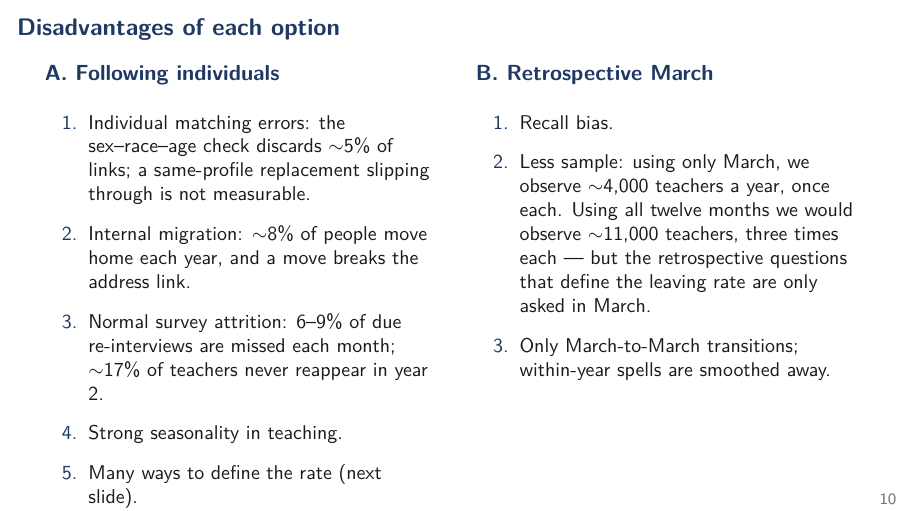
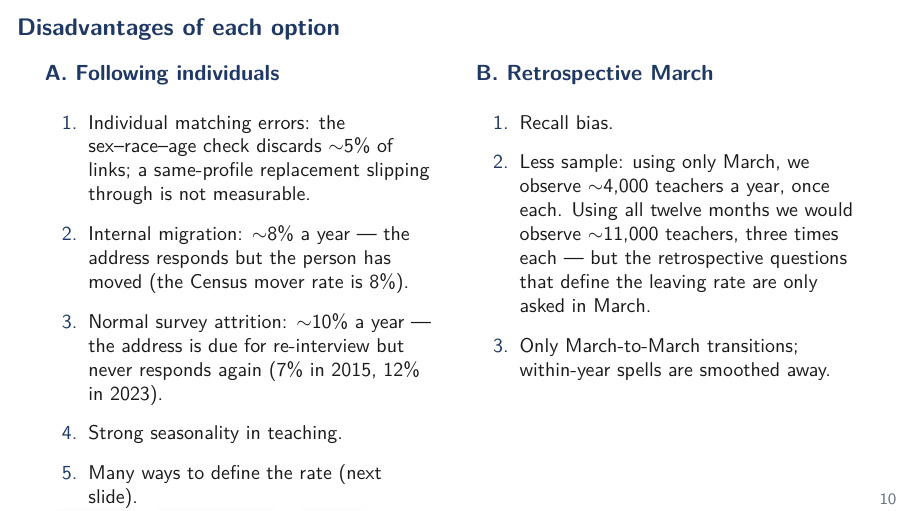
Before and after one commit to jedr1-ship-it/Alternative-Pathways----Quant, LaTeX slides (report/data_cluster/main.tex): page 10 of 52. Compiled offline with pdfLaTeX.

Commit message:
Clean decomposition of panel losses: moves vs pure survey attrition
Split the year-2 loss at the address level: the address responds but
the person has moved (~8% a year, matching the Census mover rate) vs
the address never responds again (pure survey attrition, 7% in 2015
and 12% in 2023, ~10% on average). Slide bullets updated with the
clean numbers.

Co-Authored-By: Claude Fable 5 <noreply@anthropic.com>
Claude-Session: https://claude.ai/code/session_01DNzQPDcr3zfLTraMHUHqUn

```diff
--- a/report/data_cluster/main.tex
+++ b/report/data_cluster/main.tex
@@ -207,11 +207,12 @@
         \item Individual matching errors: the sex--race--age check
               discards ${\sim}$5\% of links; a same-profile
               replacement slipping through is not measurable.
-        \item Internal migration: ${\sim}$8\% of people move home each
-              year, and a move breaks the address link.
-        \item Normal survey attrition: 6--9\% of due re-interviews are
-              missed each month; ${\sim}$17\% of teachers never
-              reappear in year 2.
+        \item Internal migration: ${\sim}$8\% a year --- the address
+              responds but the person has moved (the Census mover
+              rate is 8\%).
+        \item Normal survey attrition: ${\sim}$10\% a year --- the
+              address is due for re-interview but never responds
+              again (7\% in 2015, 12\% in 2023).
         \item Strong seasonality in teaching.
         \item Many ways to define the rate (next slide).
       \end{enumerate}}
```
Also changed, not shown: report/data_cluster/main.pdf, 3 other files.
